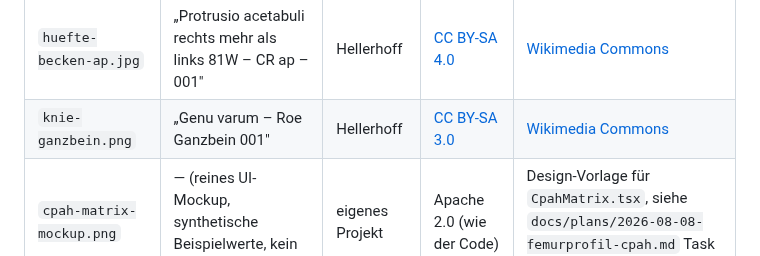
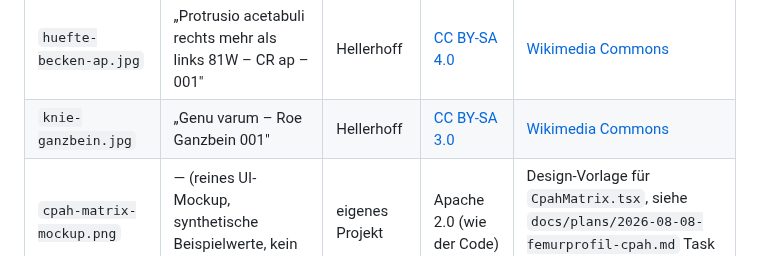
Before and after one commit to cendova/cendova-plan, a Markdown page: docs/screenshots/QUELLEN.md, the part around the change. GitHub-like rendering.

```diff
--- a/docs/screenshots/QUELLEN.md
+++ b/docs/screenshots/QUELLEN.md
@@ -16,7 +16,7 @@ Eintrag was ist, steht in der Lizenzspalte der Tabelle.
 | Screenshot | Zugrunde liegendes Bild | Autor | Lizenz | Quelle |
 | --- | --- | --- | --- | --- |
 | `huefte-becken-ap.jpg` | „Protrusio acetabuli rechts mehr als links 81W – CR ap – 001" | Hellerhoff | [CC BY-SA 4.0](https://creativecommons.org/licenses/by-sa/4.0) | [Wikimedia Commons](https://commons.wikimedia.org/wiki/File:Protrusio_acetabuli_rechts_mehr_als_links_81W_-_CR_ap_-_001.jpg) |
-| `knie-ganzbein.png` | „Genu varum – Roe Ganzbein 001" | Hellerhoff | [CC BY-SA 3.0](https://creativecommons.org/licenses/by-sa/3.0) | [Wikimedia Commons](https://commons.wikimedia.org/wiki/File:Genu_varum_-_Roe_Ganzbein_001.jpg) |
+| `knie-ganzbein.jpg` | „Genu varum – Roe Ganzbein 001" | Hellerhoff | [CC BY-SA 3.0](https://creativecommons.org/licenses/by-sa/3.0) | [Wikimedia Commons](https://commons.wikimedia.org/wiki/File:Genu_varum_-_Roe_Ganzbein_001.jpg) |
 | `cpah-matrix-mockup.png` | — (reines UI-Mockup, synthetische Beispielwerte, kein Röntgenbild) | eigenes Projekt | Apache 2.0 (wie der Code) | Design-Vorlage für `CpahMatrix.tsx`, siehe `docs/plans/2026-08-08-femurprofil-cpah.md` Task 6 |
 
 **Eigene Demo-Screenshots erzeugen** (ohne echte Patientendaten):
```
Also changed, not shown: README.md (+1 -1 lines), docs/screenshots/huefte-becken-ap.jpg, docs/screenshots/knie-ganzbein.jpg (added), docs/screenshots/knie-ganzbein.png (deleted), 3 other files.
